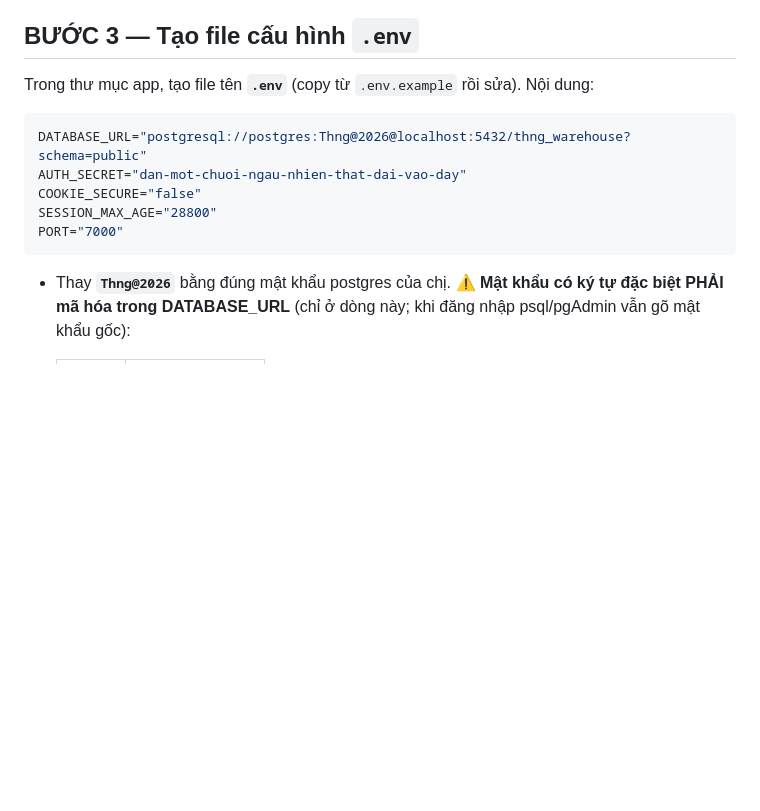
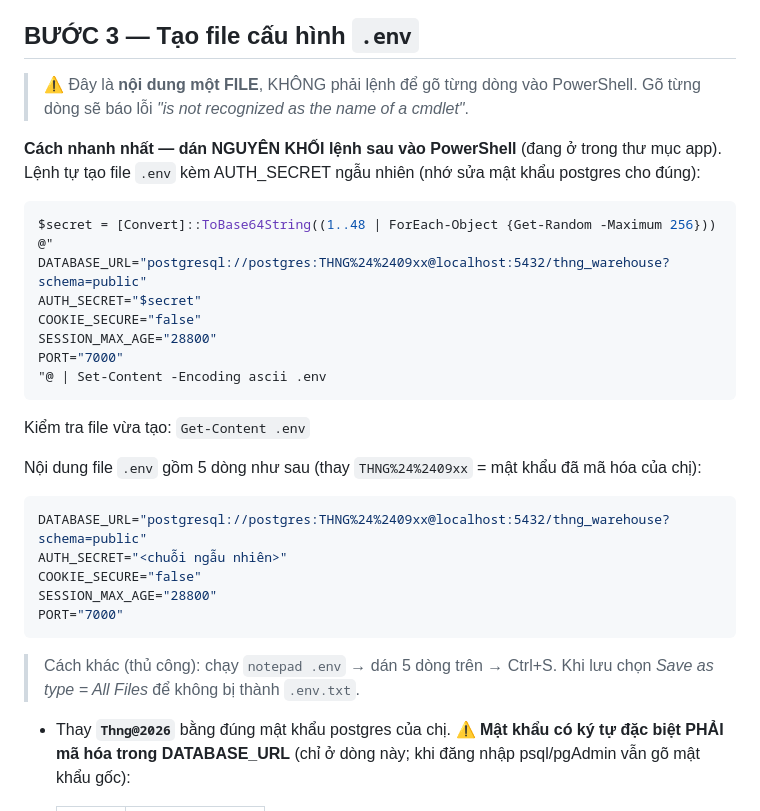
Before and after one commit to linh-eng/AI-Agent, a Markdown page: DEPLOY-WINDOWS.md, the part around the change. Drawn GitHub-style; blank space fills up the shorter version.

Commit message:
docs(deploy-windows): tạo .env bằng 1 lệnh PowerShell (tránh gõ nhầm từng dòng)
Bổ sung cảnh báo .env là nội dung FILE không phải lệnh; kèm lệnh here-string
Set-Content tạo file + sinh AUTH_SECRET ngẫu nhiên; và cách notepad thay thế.

Co-Authored-By: Claude Opus 4.8 <noreply@anthropic.com>
Claude-Session: https://claude.ai/code/session_014xwZK3uAXsgnnjxmQtzKhN

````diff
--- a/DEPLOY-WINDOWS.md
+++ b/DEPLOY-WINDOWS.md
@@ -47,15 +47,37 @@ Thấy chữ `CREATE DATABASE` là xong. Gõ `\q` rồi Enter để thoát.
 
 ## BƯỚC 3 — Tạo file cấu hình `.env`
 
-Trong thư mục app, tạo file tên **`.env`** (copy từ `.env.example` rồi sửa). Nội dung:
+> ⚠️ Đây là **nội dung một FILE**, KHÔNG phải lệnh để gõ từng dòng vào PowerShell.
+> Gõ từng dòng sẽ báo lỗi *"is not recognized as the name of a cmdlet"*.
+
+**Cách nhanh nhất — dán NGUYÊN KHỐI lệnh sau vào PowerShell** (đang ở trong thư mục app).
+Lệnh tự tạo file `.env` kèm AUTH_SECRET ngẫu nhiên (nhớ sửa mật khẩu postgres cho đúng):
+
+```powershell
+$secret = [Convert]::ToBase64String((1..48 | ForEach-Object {Get-Random -Maximum 256}))
+@"
+DATABASE_URL="postgresql://postgres:THNG%24%2409xx@localhost:5432/thng_warehouse?schema=public"
+AUTH_SECRET="$secret"
+COOKIE_SECURE="false"
+SESSION_MAX_AGE="28800"
+PORT="7000"
+"@ | Set-Content -Encoding ascii .env
+```
+
+Kiểm tra file vừa tạo: `Get-Content .env`
+
+Nội dung file `.env` gồm 5 dòng như sau (thay `THNG%24%2409xx` = mật khẩu đã mã hóa của chị):
 
 ```ini
-DATABASE_URL="postgresql://postgres:Thng@2026@localhost:5432/thng_warehouse?schema=public"
-AUTH_SECRET="dan-mot-chuoi-ngau-nhien-that-dai-vao-day"
+DATABASE_URL="postgresql://postgres:THNG%24%2409xx@localhost:5432/thng_warehouse?schema=public"
+AUTH_SECRET="<chuỗi ngẫu nhiên>"
 COOKIE_SECURE="false"
 SESSION_MAX_AGE="28800"
 PORT="7000"
 ```
+
+> Cách khác (thủ công): chạy `notepad .env` → dán 5 dòng trên → Ctrl+S.
+> Khi lưu chọn *Save as type = All Files* để không bị thành `.env.txt`.
 
 - Thay **`Thng@2026`** bằng đúng mật khẩu postgres của chị.
   ⚠️ **Mật khẩu có ký tự đặc biệt PHẢI mã hóa trong DATABASE_URL** (chỉ ở dòng này;
````
